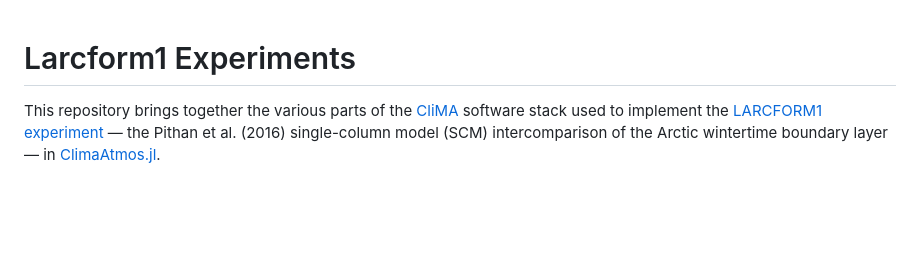
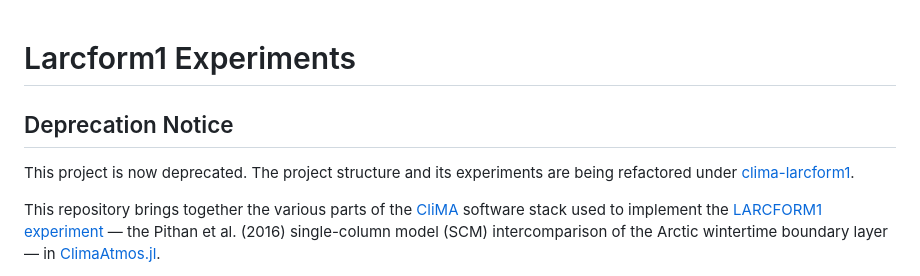
Before and after one commit to jefftyoder/larcform1-experiments, a Markdown page: README.md, the part around the change. GitHub-like rendering; blank space fills up the shorter version.

Commit message:
Add deprecation notice to README
Added a deprecation notice indicating that the project is being refactored under a new repository.

```diff
--- a/README.md
+++ b/README.md
@@ -1,4 +1,7 @@
 # Larcform1 Experiments
+
+## Deprecation Notice
+This project is now deprecated. The project structure and its experiments are being refactored under [clima-larcform1](https://github.com/jefftyoder/clima-larcform1).
 
 This repository brings together the various parts of the [CliMA](https://clima.caltech.edu/) software stack used to implement the [LARCFORM1 experiment](https://doi.org/10.1002/2016MS000630) — the Pithan et al. (2016) single-column model (SCM) intercomparison of the Arctic wintertime boundary layer — in [ClimaAtmos.jl](https://github.com/CliMA/ClimaAtmos.jl).
 
```
